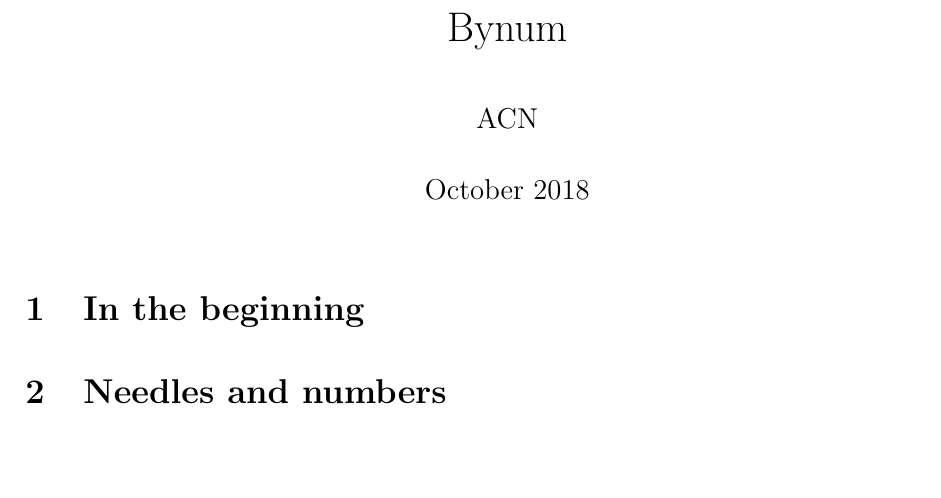
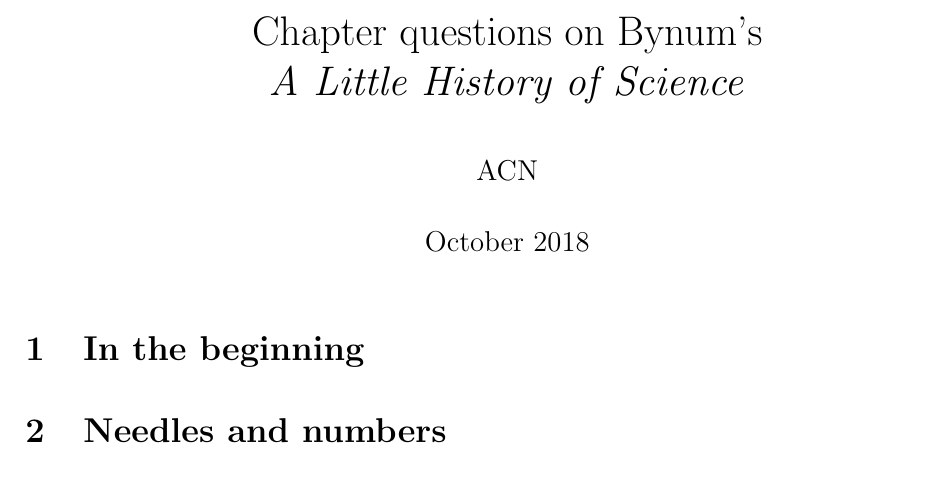
Before and after one commit to radleyphysics/bynum-chapterquestions, a LaTeX document (main.tex): part of page 1 of 4, cut at the place of the change, the shorter picture padded with empty space. Compiled offline with pdfLaTeX.

Commit message:
Changing title

```diff
--- a/main.tex
+++ b/main.tex
@@ -1,7 +1,7 @@
 \documentclass[a4paper,12pt]{article}
 \usepackage[latin1]{inputenc}
 
-\title{Bynum}
+\title{Chapter questions on Bynum's\\ \emph{A Little History of Science}}
 \author{ACN}
 \date{October 2018}
 
```
